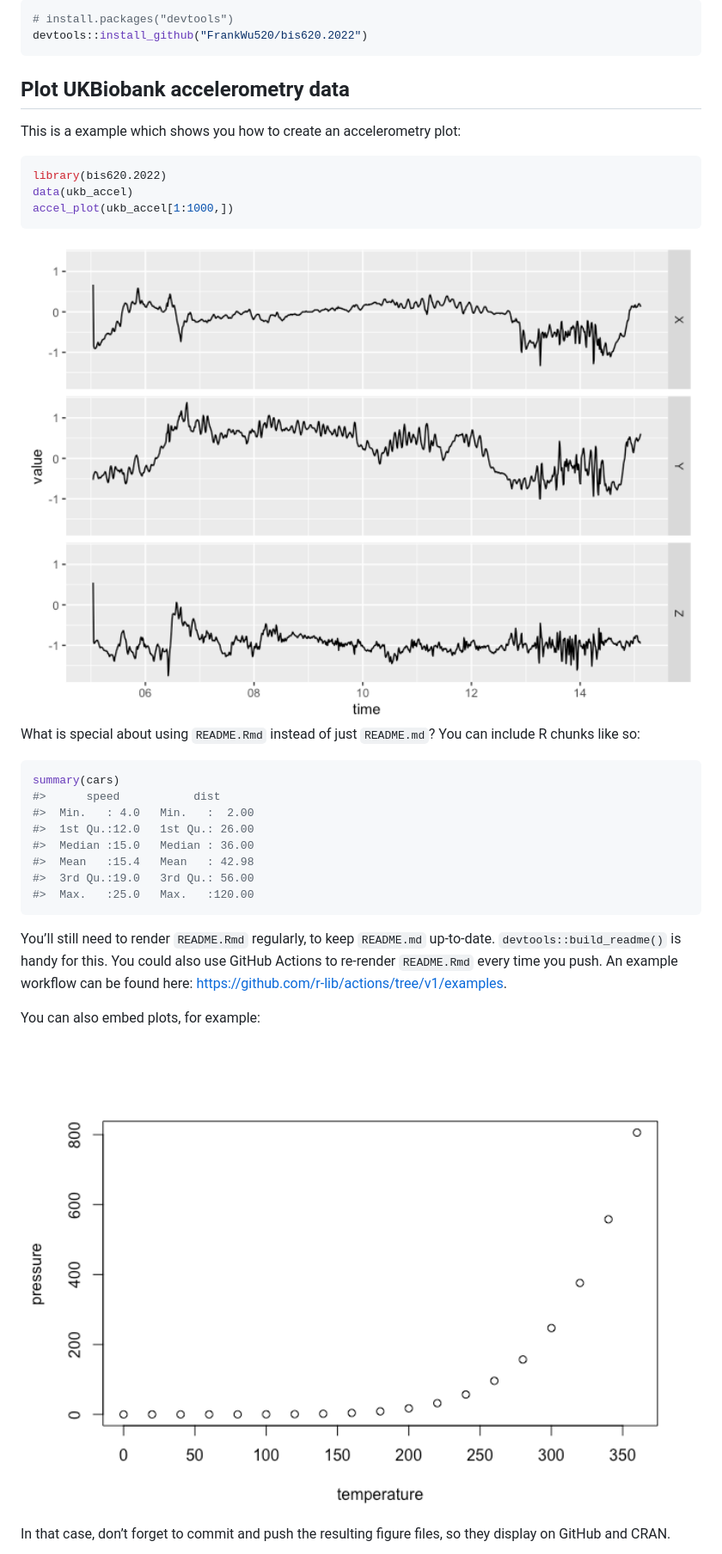
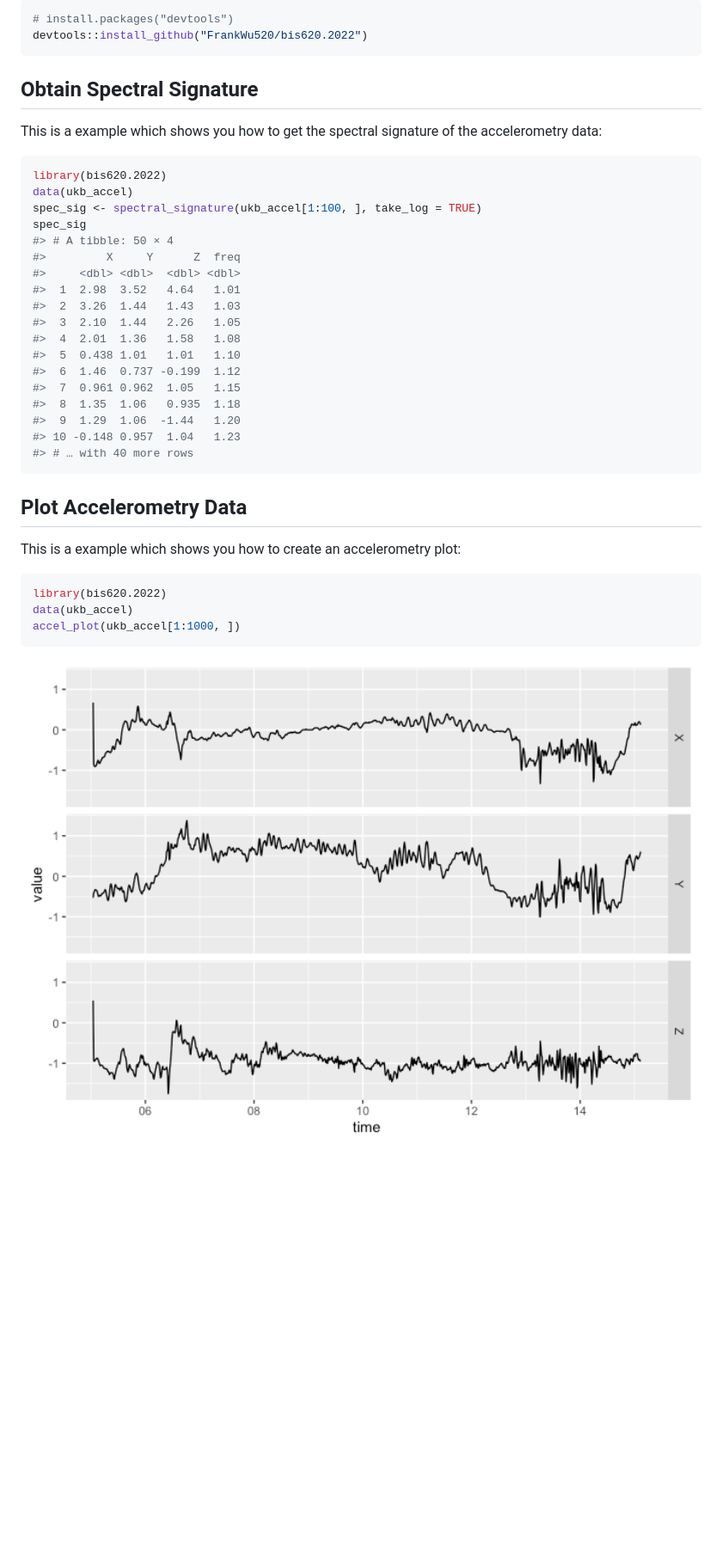
Before and after one commit to FrankWu520/bis620.2022, a Markdown page: README.md, the part around the change. Shown: that part at 86% size. GitHub-like rendering; pictures changed too: man/figures/README-unnamed-chunk-3-1.png (added); blank space fills up the shorter version.

Commit message:
New Readme

````diff
--- a/README.md
+++ b/README.md
@@ -39,41 +39,40 @@ You can install the development version of bis620.2022 from
 devtools::install_github("FrankWu520/bis620.2022")
 ```
 
-## Plot UKBiobank accelerometry data
+## Obtain Spectral Signature
+
+This is a example which shows you how to get the spectral signature of
+the accelerometry data:
+
+``` r
+library(bis620.2022)
+data(ukb_accel)
+spec_sig <- spectral_signature(ukb_accel[1:100, ], take_log = TRUE)
+spec_sig
+#> # A tibble: 50 × 4
+#>         X     Y      Z  freq
+#>     <dbl> <dbl>  <dbl> <dbl>
+#>  1  2.98  3.52   4.64   1.01
+#>  2  3.26  1.44   1.43   1.03
+#>  3  2.10  1.44   2.26   1.05
+#>  4  2.01  1.36   1.58   1.08
+#>  5  0.438 1.01   1.01   1.10
+#>  6  1.46  0.737 -0.199  1.12
+#>  7  0.961 0.962  1.05   1.15
+#>  8  1.35  1.06   0.935  1.18
+#>  9  1.29  1.06  -1.44   1.20
+#> 10 -0.148 0.957  1.04   1.23
+#> # … with 40 more rows
+```
+
+## Plot Accelerometry Data
 
 This is a example which shows you how to create an accelerometry plot:
 
 ``` r
 library(bis620.2022)
 data(ukb_accel)
-accel_plot(ukb_accel[1:1000,])
+accel_plot(ukb_accel[1:1000, ])
 ```
 
-<img src="man/figures/README-example-1.png" width="100%" />
-
-What is special about using `README.Rmd` instead of just `README.md`?
-You can include R chunks like so:
-
-``` r
-summary(cars)
-#>      speed           dist
-#>  Min.   : 4.0   Min.   :  2.00
-#>  1st Qu.:12.0   1st Qu.: 26.00
-#>  Median :15.0   Median : 36.00
-#>  Mean   :15.4   Mean   : 42.98
-#>  3rd Qu.:19.0   3rd Qu.: 56.00
-#>  Max.   :25.0   Max.   :120.00
-```
-
-You’ll still need to render `README.Rmd` regularly, to keep `README.md`
-up-to-date. `devtools::build_readme()` is handy for this. You could also
-use GitHub Actions to re-render `README.Rmd` every time you push. An
-example workflow can be found here:
-<https://github.com/r-lib/actions/tree/v1/examples>.
-
-You can also embed plots, for example:
-
-<img src="man/figures/README-pressure-1.png" width="100%" />
-
-In that case, don’t forget to commit and push the resulting figure
-files, so they display on GitHub and CRAN.
+<img src="man/figures/README-unnamed-chunk-3-1.png" width="100%" />
````
Also changed, not shown: 1 other file.
